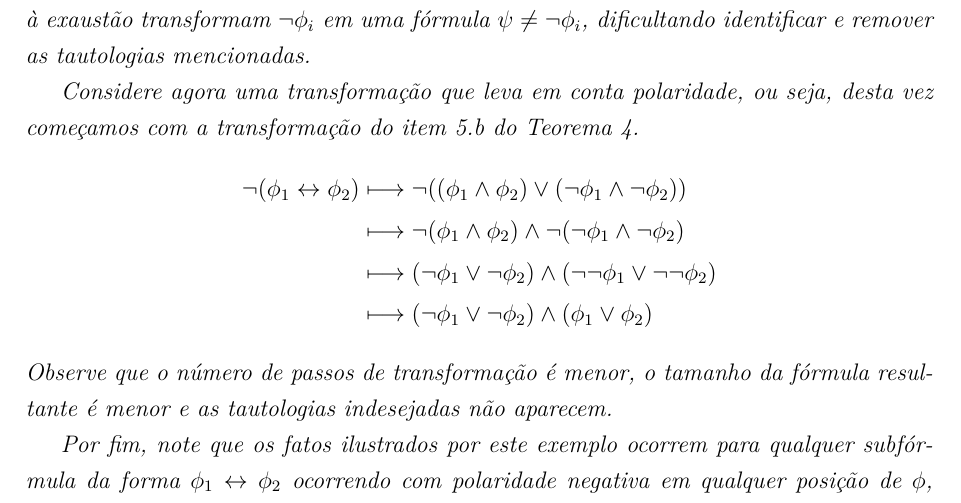
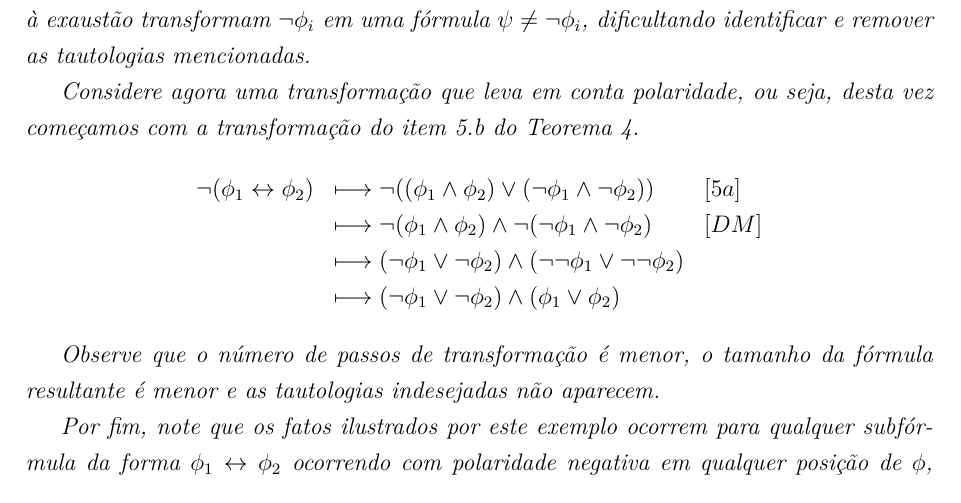
Before and after one commit to matheuscscp/TG, a LaTeX thesis (monografia/monografia.tex, which reads monografia/tex/2_Referencial_Teorico.tex): part of page 23 of 52, cut so that both start at the same text. Compiled offline with pdfLaTeX; a missing font is replaced by an installed copy or a similar font.

Commit message:
Update 2_Referencial_Teorico.tex

```diff
--- a/monografia/tex/2_Referencial_Teorico.tex
+++ b/monografia/tex/2_Referencial_Teorico.tex
@@ -404,14 +404,15 @@ A prova do Teorema \ref{fnc_theorem} segue por indução na estrutura de uma fó
     Se $\phi_1,\phi_2 \in \mathcal{P}$, então a última fórmula já está na FNC, de modo que é fácil identificar e remover as tautologias $\neg \phi_2 \vee \phi_2$ e $\phi_1 \vee \neg \phi_1$. Caso contrário, as transformações aplicadas à exaustão transformam $\neg \phi_i$ em uma fórmula $\psi \neq \neg \phi_i$, dificultando identificar e remover as tautologias mencionadas.
 
     Considere agora uma transformação que leva em conta polaridade, ou seja, desta vez começamos com a transformação do item 5.b do Teorema \ref{fnn_theorem}.
-    \begin{equation*}
-        \begin{split}
-            \neg(\phi_1 \leftrightarrow \phi_2) & \longmapsto \neg((\phi_1 \wedge \phi_2) \vee (\neg \phi_1 \wedge \neg \phi_2)) \\
-                 & \longmapsto \neg(\phi_1 \wedge \phi_2) \wedge \neg(\neg \phi_1 \wedge \neg \phi_2) \\
+    \[
+    \begin{array}{lll}
+            \neg(\phi_1 \leftrightarrow \phi_2) & \longmapsto \neg((\phi_1 \wedge \phi_2) \vee (\neg \phi_1 \wedge \neg \phi_2)) & [5a]\\
+                 & \longmapsto \neg(\phi_1 \wedge \phi_2) \wedge \neg(\neg \phi_1 \wedge \neg \phi_2) & [DM]\\
                  & \longmapsto (\neg \phi_1 \vee \neg \phi_2) \wedge (\neg \neg \phi_1 \vee \neg \neg \phi_2) \\
                  & \longmapsto (\neg \phi_1 \vee \neg \phi_2) \wedge (\phi_1 \vee \phi_2) \\
-        \end{split}
-    \end{equation*}
+    \end{array}
+    \]
+
     Observe que o número de passos de transformação é menor, o tamanho da fórmula resultante é menor e as tautologias indesejadas não aparecem.
 
     Por fim, note que os fatos ilustrados por este exemplo ocorrem para qualquer subfórmula da forma $\phi_1 \leftrightarrow \phi_2$ ocorrendo com polaridade negativa em qualquer posição de $\phi$, $\forall \phi,\phi_1,\phi_2 \in \mathcal{L}$.
```
